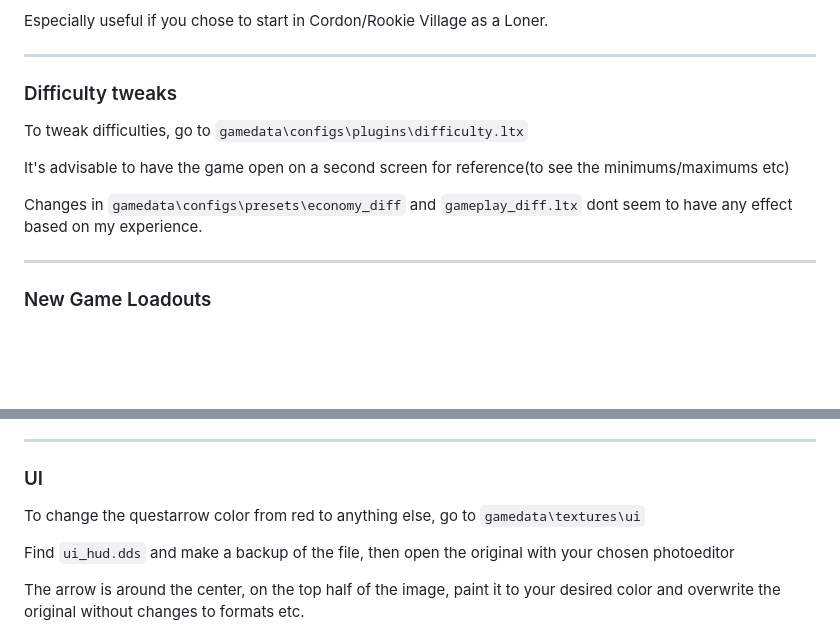
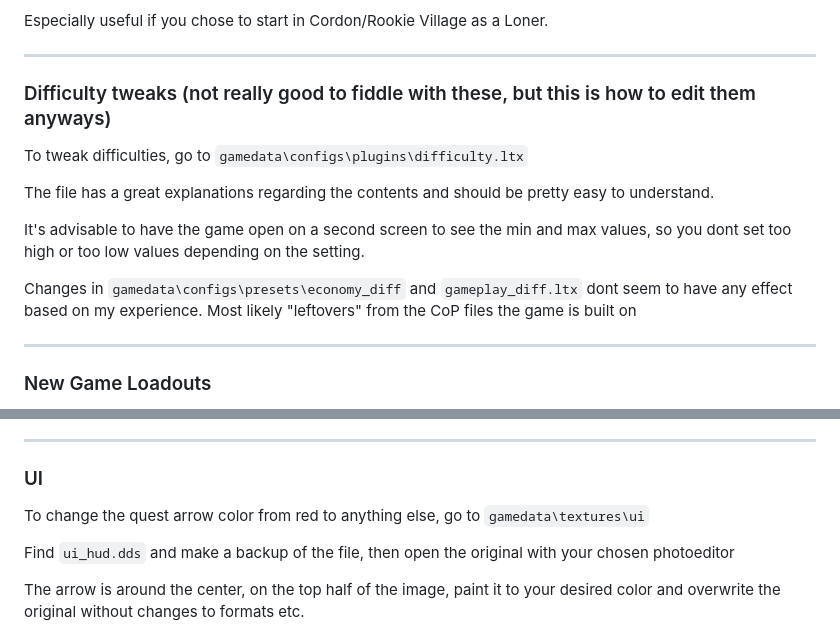
Before and after one commit to DemonDomain/Demons_EFP_Tweaks_Repository, a Markdown page: README.md, 2 parts joined by grey strips. Rendered like a GitHub page; blank space fills up the shorter version.

```diff
--- a/README.md
+++ b/README.md
@@ -47,13 +47,15 @@ Now you can blast the military mfers on the railway bridge and checkpoint to Gar
 Especially useful if you chose to start in Cordon/Rookie Village as a Loner.
 
 ------------------------------------------------------------------------------------------------------------------------------
-### Difficulty tweaks
+### Difficulty tweaks (not really good to fiddle with these, but this is how to edit them anyways)
 
 To tweak difficulties, go to `gamedata\configs\plugins\difficulty.ltx`
 
-It's advisable to have the game open on a second screen for reference(to see the minimums/maximums etc)
+The file has a great explanations regarding the contents and should be pretty easy to understand.
 
-Changes in `gamedata\configs\presets\economy_diff` and `gameplay_diff.ltx` dont seem to have any effect based on my experience.
+It's advisable to have the game open on a second screen to see the min and max values, so you dont set too high or too low values depending on the setting.
+
+Changes in `gamedata\configs\presets\economy_diff` and `gameplay_diff.ltx` dont seem to have any effect based on my experience. Most likely "leftovers" from the CoP files the game is built on
 
 ------------------------------------------------------------------------------------------------------------------------------
 ### New Game Loadouts
@@ -69,7 +71,7 @@ The file itself has good guide on the top, so figuring it out is easy
 ------------------------------------------------------------------------------------------------------------------------------
 ### UI
 
-To change the questarrow color from red to anything else, go to `gamedata\textures\ui`
+To change the quest arrow color from red to anything else, go to `gamedata\textures\ui`
 
 Find `ui_hud.dds` and make a backup of the file, then open the original with your chosen photoeditor
 
```
